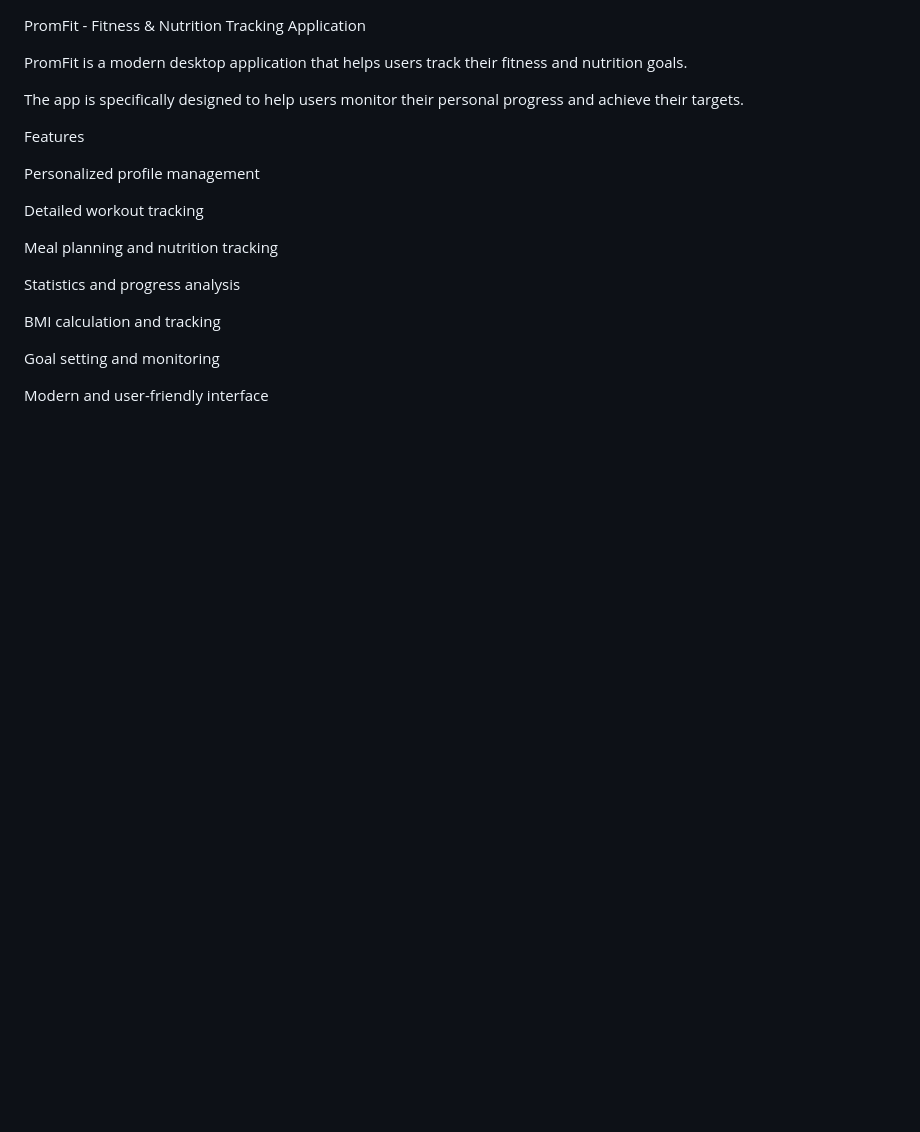
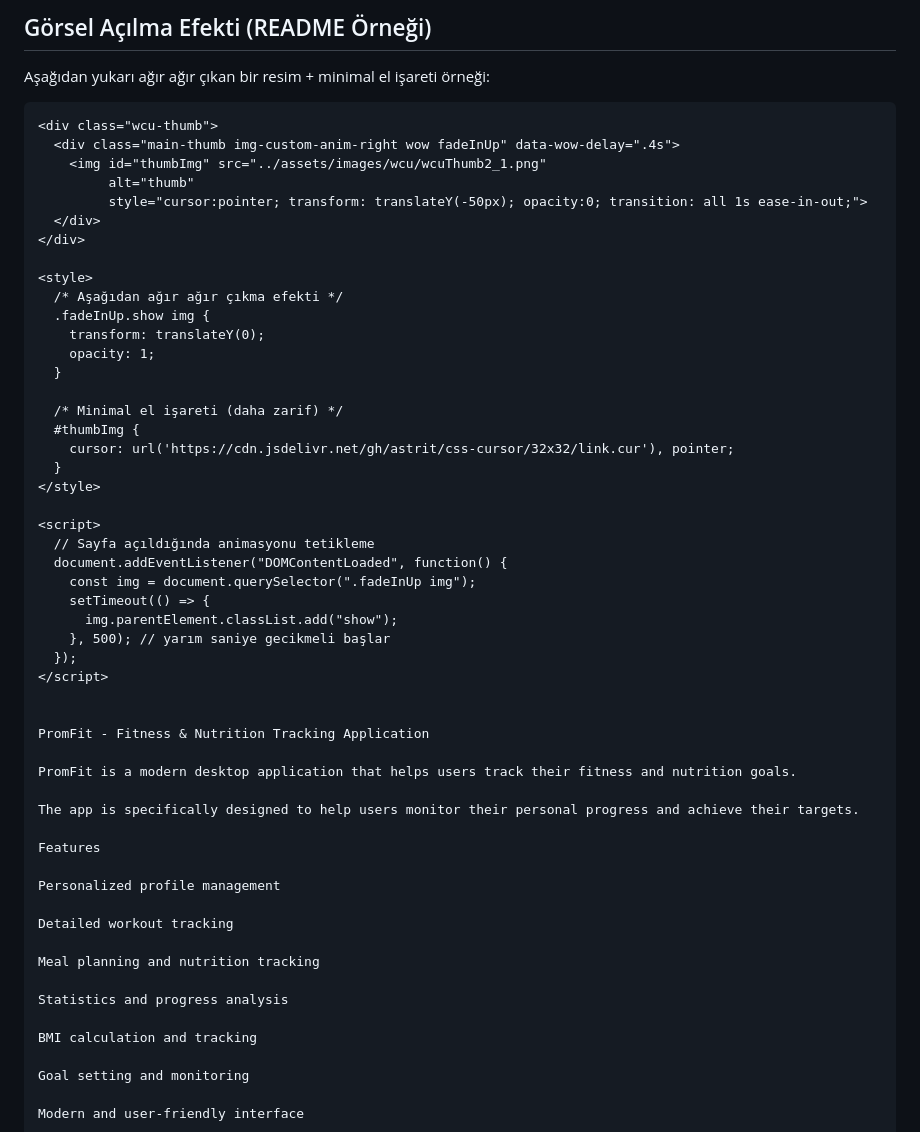
Before and after one commit to kaanclyn/PromFit-Health, a Markdown page: README.md, the part around the change. GitHub-like rendering; blank space fills up the shorter version.

````diff
--- a/README.md
+++ b/README.md
@@ -1,3 +1,40 @@
+## Görsel Açılma Efekti (README Örneği)
+
+Aşağıdan yukarı ağır ağır çıkan bir resim + minimal el işareti örneği:
+
+```html
+<div class="wcu-thumb">
+  <div class="main-thumb img-custom-anim-right wow fadeInUp" data-wow-delay=".4s">
+    <img id="thumbImg" src="../assets/images/wcu/wcuThumb2_1.png"
+         alt="thumb"
+         style="cursor:pointer; transform: translateY(-50px); opacity:0; transition: all 1s ease-in-out;">
+  </div>
+</div>
+
+<style>
+  /* Aşağıdan ağır ağır çıkma efekti */
+  .fadeInUp.show img {
+    transform: translateY(0);
+    opacity: 1;
+  }
+
+  /* Minimal el işareti (daha zarif) */
+  #thumbImg {
+    cursor: url('https://cdn.jsdelivr.net/gh/astrit/css-cursor/32x32/link.cur'), pointer;
+  }
+</style>
+
+<script>
+  // Sayfa açıldığında animasyonu tetikleme
+  document.addEventListener("DOMContentLoaded", function() {
+    const img = document.querySelector(".fadeInUp img");
+    setTimeout(() => {
+      img.parentElement.classList.add("show");
+    }, 500); // yarım saniye gecikmeli başlar
+  });
+</script>
+
+
 PromFit - Fitness & Nutrition Tracking Application
 
 PromFit is a modern desktop application that helps users track their fitness and nutrition goals.
````
